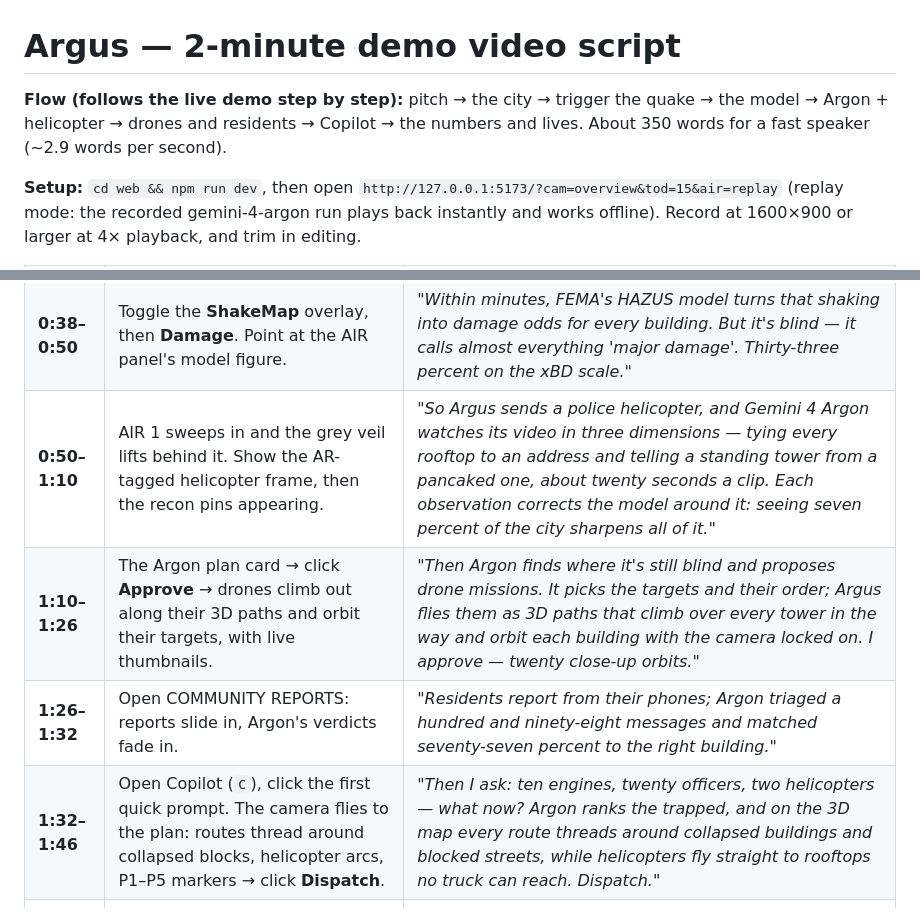
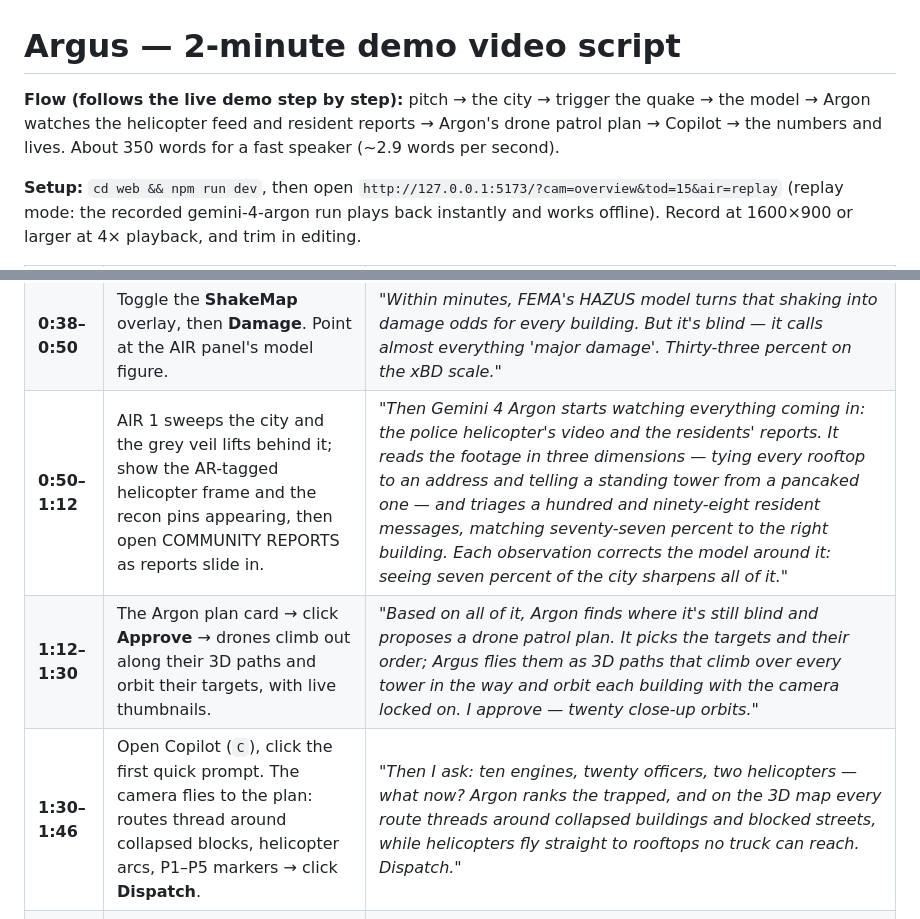
Before and after one commit to icecreamlun/argus, a Markdown page: docs/DEMO_SCRIPT.md, 2 parts joined by grey strips. Rendered like a GitHub page.

Commit message:
Demo script: Argon watches the helicopter feed and resident reports, then plans the drone patrol
Co-Authored-By: Claude Opus 5.5 <noreply@anthropic.com>

```diff
--- a/docs/DEMO_SCRIPT.md
+++ b/docs/DEMO_SCRIPT.md
@@ -1,6 +1,6 @@
 # Argus — 2-minute demo video script
 
-**Flow (follows the live demo step by step):** pitch → the city → trigger the quake → the model → Argon + helicopter → drones and residents → Copilot → the numbers and lives.
+**Flow (follows the live demo step by step):** pitch → the city → trigger the quake → the model → Argon watches the helicopter feed and resident reports → Argon's drone patrol plan → Copilot → the numbers and lives.
 About 350 words for a fast speaker (~2.9 words per second).
 
 **Setup:** `cd web && npm run dev`, then open
@@ -13,10 +13,9 @@ About 350 words for a fast speaker (~2.9 words per second).
 | **0:09–0:24** | Orbit the overview, fly to the Ferry Building (`2`) and Chinatown (`3`), drag the time slider to dusk. | *"This is San Francisco, Ferry Building to Chinatown, rebuilt one-to-one from real data: nearly fifty-seven hundred buildings from OpenStreetMap, heights from the city's LiDAR survey, year and construction type from the assessor's records. Each building knows how it was built and who's inside."* |
 | **0:24–0:38** | Click **Simulate** on *San Andreas M7.8 — 1906 repeat*: the USGS card, the ShakeAlert banner, waves sweeping in, buildings swaying and collapsing. | *"I trigger a repeat of 1906 — magnitude 7.8, fourteen kilometres out. The event arrives in USGS format, ShakeAlert fires too late, and shaking computed from fault distance and soil brings the old brick down."* |
 | **0:38–0:50** | Toggle the **ShakeMap** overlay, then **Damage**. Point at the AIR panel's model figure. | *"Within minutes, FEMA's HAZUS model turns that shaking into damage odds for every building. But it's blind — it calls almost everything 'major damage'. Thirty-three percent on the xBD scale."* |
-| **0:50–1:10** | AIR 1 sweeps in and the grey veil lifts behind it. Show the AR-tagged helicopter frame, then the recon pins appearing. | *"So Argus sends a police helicopter, and Gemini 4 Argon watches its video in three dimensions — tying every rooftop to an address and telling a standing tower from a pancaked one, about twenty seconds a clip. Each observation corrects the model around it: seeing seven percent of the city sharpens all of it."* |
-| **1:10–1:26** | The Argon plan card → click **Approve** → drones climb out along their 3D paths and orbit their targets, with live thumbnails. | *"Then Argon finds where it's still blind and proposes drone missions. It picks the targets and their order; Argus flies them as 3D paths that climb over every tower in the way and orbit each building with the camera locked on. I approve — twenty close-up orbits."* |
-| **1:26–1:32** | Open COMMUNITY REPORTS: reports slide in, Argon's verdicts fade in. | *"Residents report from their phones; Argon triaged a hundred and ninety-eight messages and matched seventy-seven percent to the right building."* |
-| **1:32–1:46** | Open Copilot (`C`), click the first quick prompt. The camera flies to the plan: routes thread around collapsed blocks, helicopter arcs, P1–P5 markers → click **Dispatch**. | *"Then I ask: ten engines, twenty officers, two helicopters — what now? Argon ranks the trapped, and on the 3D map every route threads around collapsed buildings and blocked streets, while helicopters fly straight to rooftops no truck can reach. Dispatch."* |
+| **0:50–1:12** | AIR 1 sweeps the city and the grey veil lifts behind it; show the AR-tagged helicopter frame and the recon pins appearing, then open COMMUNITY REPORTS as reports slide in. | *"Then Gemini 4 Argon starts watching everything coming in: the police helicopter's video and the residents' reports. It reads the footage in three dimensions — tying every rooftop to an address and telling a standing tower from a pancaked one — and triages a hundred and ninety-eight resident messages, matching seventy-seven percent to the right building. Each observation corrects the model around it: seeing seven percent of the city sharpens all of it."* |
+| **1:12–1:30** | The Argon plan card → click **Approve** → drones climb out along their 3D paths and orbit their targets, with live thumbnails. | *"Based on all of it, Argon finds where it's still blind and proposes a drone patrol plan. It picks the targets and their order; Argus flies them as 3D paths that climb over every tower in the way and orbit each building with the camera locked on. I approve — twenty close-up orbits."* |
+| **1:30–1:46** | Open Copilot (`C`), click the first quick prompt. The camera flies to the plan: routes thread around collapsed blocks, helicopter arcs, P1–P5 markers → click **Dispatch**. | *"Then I ask: ten engines, twenty officers, two helicopters — what now? Argon ranks the trapped, and on the 3D map every route threads around collapsed buildings and blocked streets, while helicopters fly straight to rooftops no truck can reach. Dispatch."* |
 | **1:46–2:00** | The AIR panel **33% → 43%** with the chart climbing, then the *24% → 55%* line, then the ARGUS wordmark. | *"Model alone: thirty-three percent. With Argon: forty-three citywide, and fifty-five on every building it saw. Argon's eight rescue sites hold twenty-one trapped survivors — the model's top eight held ten. Same crews, twice the lives within reach. That's Argus."* |
 
 ### Numbers used
```
